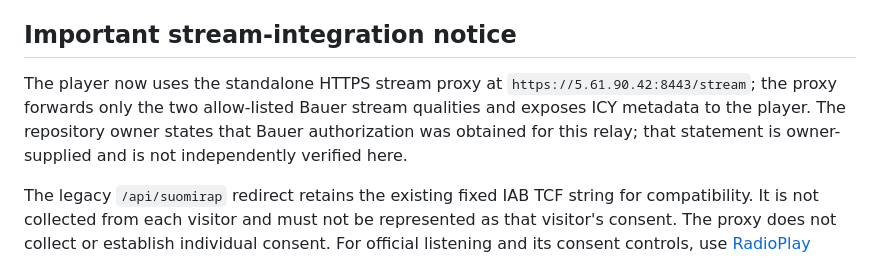
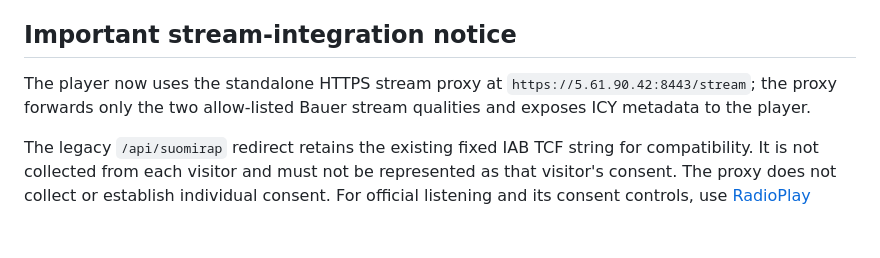
Before and after one commit to ZoniBoy00/suomirap-redirect, a Markdown page: README.md, the part around the change. GitHub-like rendering; blank space fills up the shorter version.

```diff
--- a/README.md
+++ b/README.md
@@ -21,7 +21,7 @@ An unofficial Vercel-hosted stream redirect and web player for Suomirap. It is n
 
 ## Important stream-integration notice
 
-The player now uses the standalone HTTPS stream proxy at `https://5.61.90.42:8443/stream`; the proxy forwards only the two allow-listed Bauer stream qualities and exposes ICY metadata to the player. The repository owner states that Bauer authorization was obtained for this relay; that statement is owner-supplied and is not independently verified here.
+The player now uses the standalone HTTPS stream proxy at `https://5.61.90.42:8443/stream`; the proxy forwards only the two allow-listed Bauer stream qualities and exposes ICY metadata to the player.
 
 The legacy `/api/suomirap` redirect retains the existing fixed IAB TCF string for compatibility. It is not collected from each visitor and must not be represented as that visitor's consent. The proxy does not collect or establish individual consent. For official listening and its consent controls, use [RadioPlay Suomirap](https://www.radioplay.fi/suomirap).
 
```
